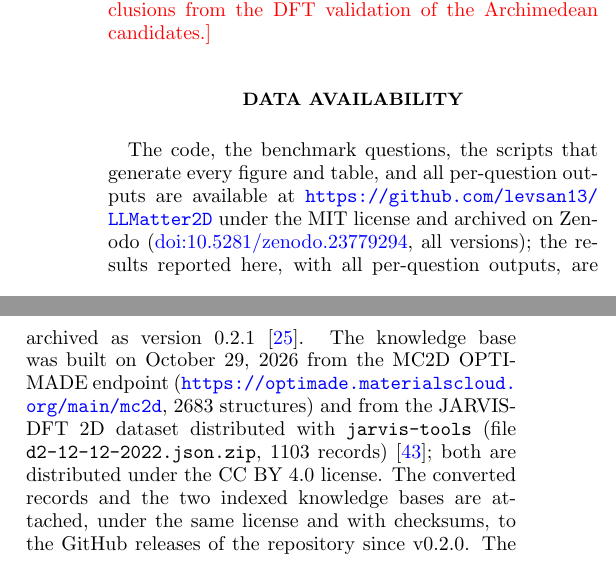
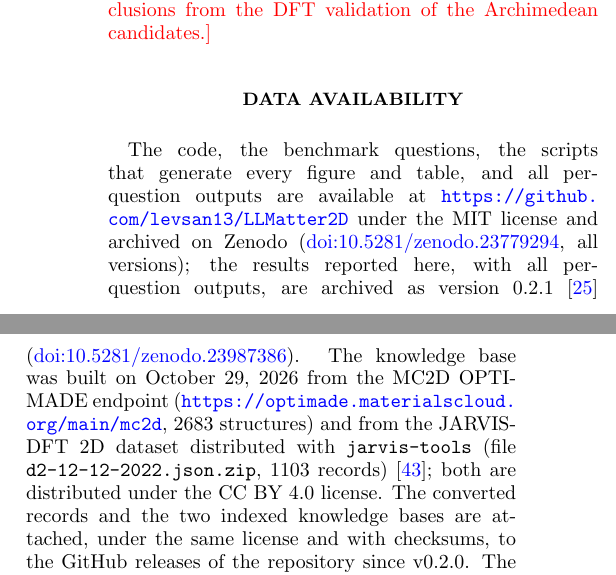
Before and after one commit to levsan13/LLMatter2D, a LaTeX paper (paper/manuscript/main.tex): two parts of the columns of page 9 of 10, joined at a grey line, cut so that both start at the same text. Compiled offline with pdfLaTeX.

Commit message:
Zenodo DOI of version 0.2.1 (10.5281/zenodo.23987386)

```diff
--- a/paper/manuscript/main.tex
+++ b/paper/manuscript/main.tex
@@ -606,7 +606,8 @@ per-question outputs are available at \url{https://github.com/levsan13/LLMatter2
 MIT license and archived on Zenodo
 (\href{https://doi.org/10.5281/zenodo.23779294}{doi:10.5281/zenodo.23779294}, all versions);
 the results reported here, with all per-question outputs, are archived as version
-0.2.1~\cite{LLMatter2D}. The knowledge
+0.2.1~\cite{LLMatter2D}
+(\href{https://doi.org/10.5281/zenodo.23987386}{doi:10.5281/zenodo.23987386}). The knowledge
 base was built on October 29, 2026 from the MC2D OPTIMADE endpoint
 (\url{https://optimade.materialscloud.org/main/mc2d}, 2683 structures) and from the JARVIS-DFT
 2D dataset distributed with \code{jarvis-tools} (file \code{d2-12-12-2022.json.zip}, 1103
```
Also changed, not shown: paper/manuscript/references.bib (+1 -1 lines), CHANGELOG.md, 1 other file.
